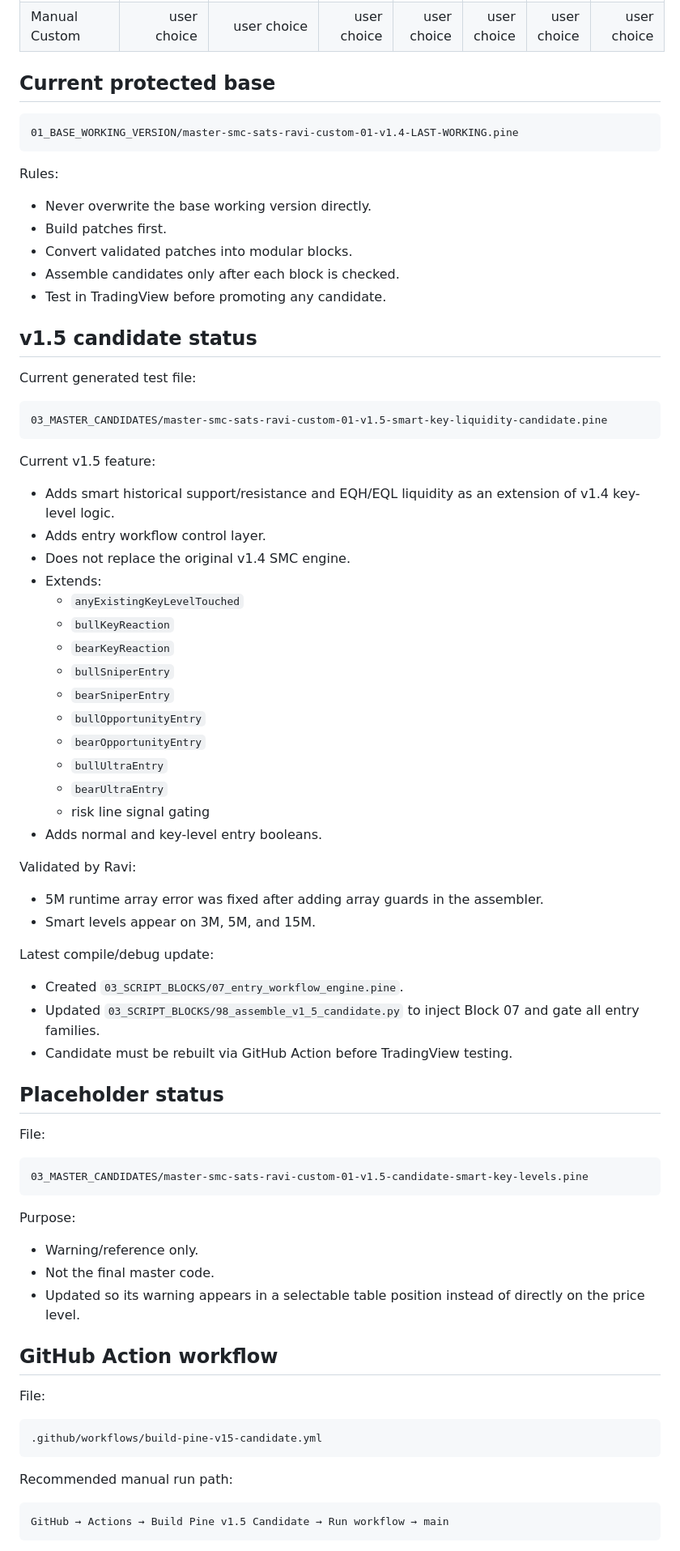
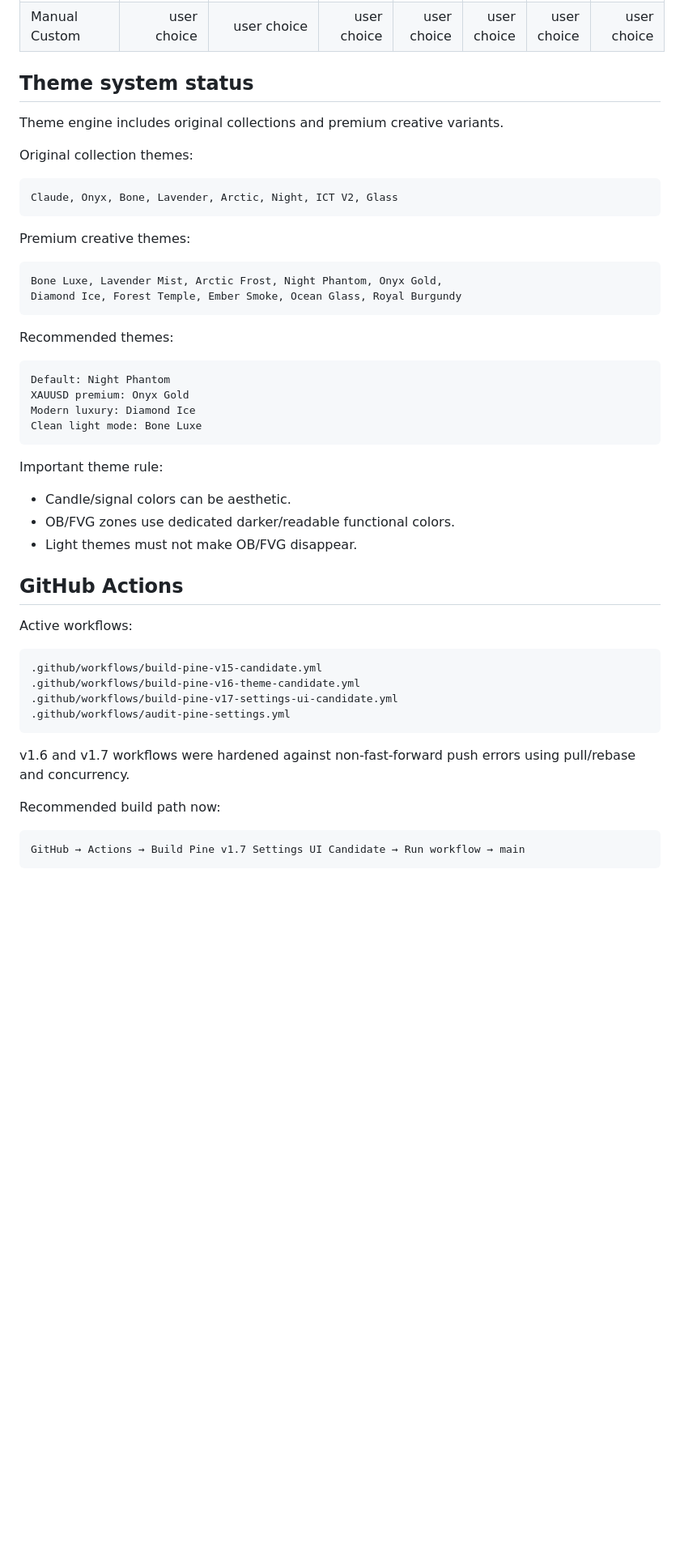
Before and after one commit to rib4ever/trading-dashboard, a Markdown page: pine-script/master-smc-sats/PROJECT_NETWORK_MAP.md, the part around one of its changes. Shown at 81% size. Drawn GitHub-style; blank space fills up the shorter version.

Commit message:
Update network map to v1.7 confirmed working

````diff
--- a/pine-script/master-smc-sats/PROJECT_NETWORK_MAP.md
+++ b/pine-script/master-smc-sats/PROJECT_NETWORK_MAP.md
@@ -154,76 +156,52 @@ Expected behavior:
 | Full Mode | yes | yes | yes | yes | yes | yes | yes |
 | Manual Custom | user choice | user choice | user choice | user choice | user choice | user choice | user choice |
 
-## Current protected base
+## Theme system status
+
+Theme engine includes original collections and premium creative variants.
+
+Original collection themes:
 
 ```text
-01_BASE_WORKING_VERSION/master-smc-sats-ravi-custom-01-v1.4-LAST-WORKING.pine
+Claude, Onyx, Bone, Lavender, Arctic, Night, ICT V2, Glass
 ```
 
-Rules:
-- Never overwrite the base working version directly.
-- Build patches first.
-- Convert validated patches into modular blocks.
-- Assemble candidates only after each block is checked.
-- Test in TradingView before promoting any candidate.
-
-## v1.5 candidate status
-
-Current generated test file:
+Premium creative themes:
 
 ```text
-03_MASTER_CANDIDATES/master-smc-sats-ravi-custom-01-v1.5-smart-key-liquidity-candidate.pine
+Bone Luxe, Lavender Mist, Arctic Frost, Night Phantom, Onyx Gold,
+Diamond Ice, Forest Temple, Ember Smoke, Ocean Glass, Royal Burgundy
 ```
 
-Current v1.5 feature:
-- Adds smart historical support/resistance and EQH/EQL liquidity as an extension of v1.4 key-level logic.
-- Adds entry workflow control layer.
-- Does not replace the original v1.4 SMC engine.
-- Extends:
-  - `anyExistingKeyLevelTouched`
-  - `bullKeyReaction`
-  - `bearKeyReaction`
-  - `bullSniperEntry`
-  - `bearSniperEntry`
-  - `bullOpportunityEntry`
-  - `bearOpportunityEntry`
-  - `bullUltraEntry`
-  - `bearUltraEntry`
-  - risk line signal gating
-- Adds normal and key-level entry booleans.
-
-Validated by Ravi:
-- 5M runtime array error was fixed after adding array guards in the assembler.
-- Smart levels appear on 3M, 5M, and 15M.
-
-Latest compile/debug update:
-- Created `03_SCRIPT_BLOCKS/07_entry_workflow_engine.pine`.
-- Updated `03_SCRIPT_BLOCKS/98_assemble_v1_5_candidate.py` to inject Block 07 and gate all entry families.
-- Candidate must be rebuilt via GitHub Action before TradingView testing.
-
-## Placeholder status
-
-File:
+Recommended themes:
 
 ```text
-03_MASTER_CANDIDATES/master-smc-sats-ravi-custom-01-v1.5-candidate-smart-key-levels.pine
+Default: Night Phantom
+XAUUSD premium: Onyx Gold
+Modern luxury: Diamond Ice
+Clean light mode: Bone Luxe
 ```
 
-Purpose:
-- Warning/reference only.
-- Not the final master code.
-- Updated so its warning appears in a selectable table position instead of directly on the price level.
+Important theme rule:
+- Candle/signal colors can be aesthetic.
+- OB/FVG zones use dedicated darker/readable functional colors.
+- Light themes must not make OB/FVG disappear.
 
-## GitHub Action workflow
+## GitHub Actions
 
-File:
+Active workflows:
 
 ```text
 .github/workflows/build-pine-v15-candidate.yml
+.github/workflows/build-pine-v16-theme-candidate.yml
+.github/workflows/build-pine-v17-settings-ui-candidate.yml
+.github/workflows/audit-pine-settings.yml
 ```
 
-Recommended manual run path:
+v1.6 and v1.7 workflows were hardened against non-fast-forward push errors using pull/rebase and concurrency.
+
+Recommended build path now:
 
 ```text
-GitHub → Actions → Build Pine v1.5 Candidate → Run workflow → main
+GitHub → Actions → Build Pine v1.7 Settings UI Candidate → Run workflow → main
 ```
````
Also changed, not shown: other parts of pine-script/master-smc-sats/PROJECT_NETWORK_MAP.md (+74 -92 lines).
